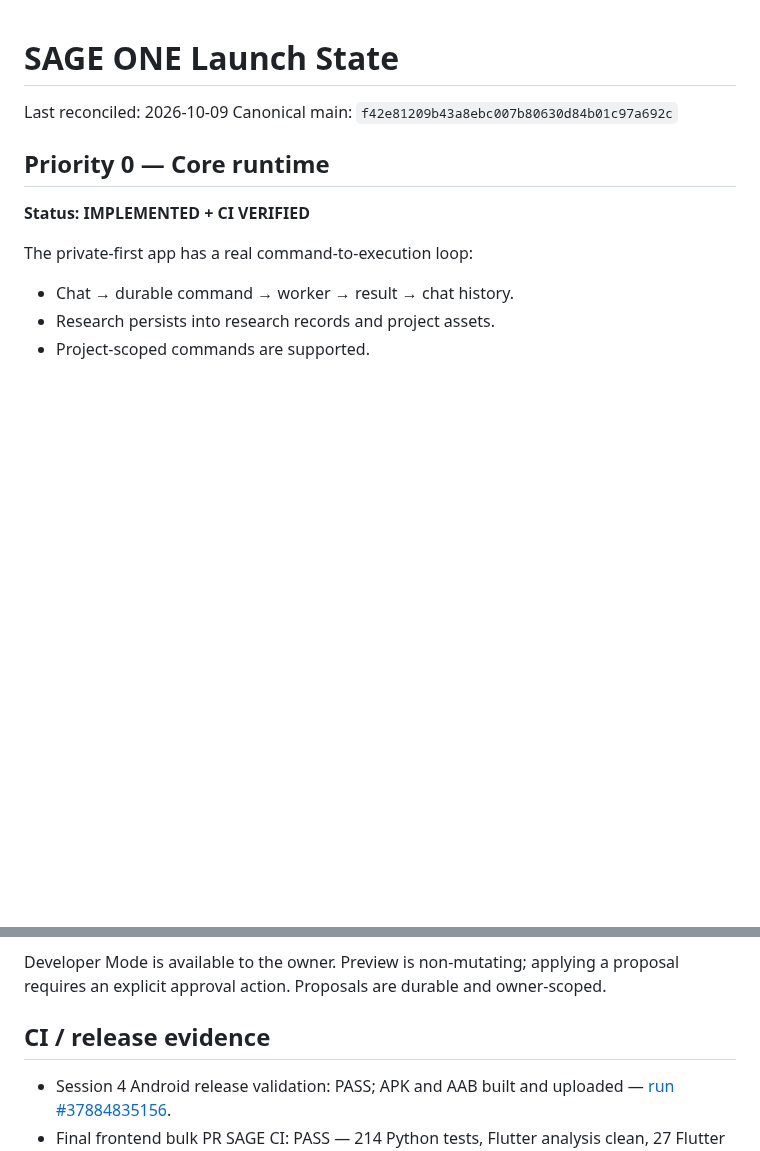
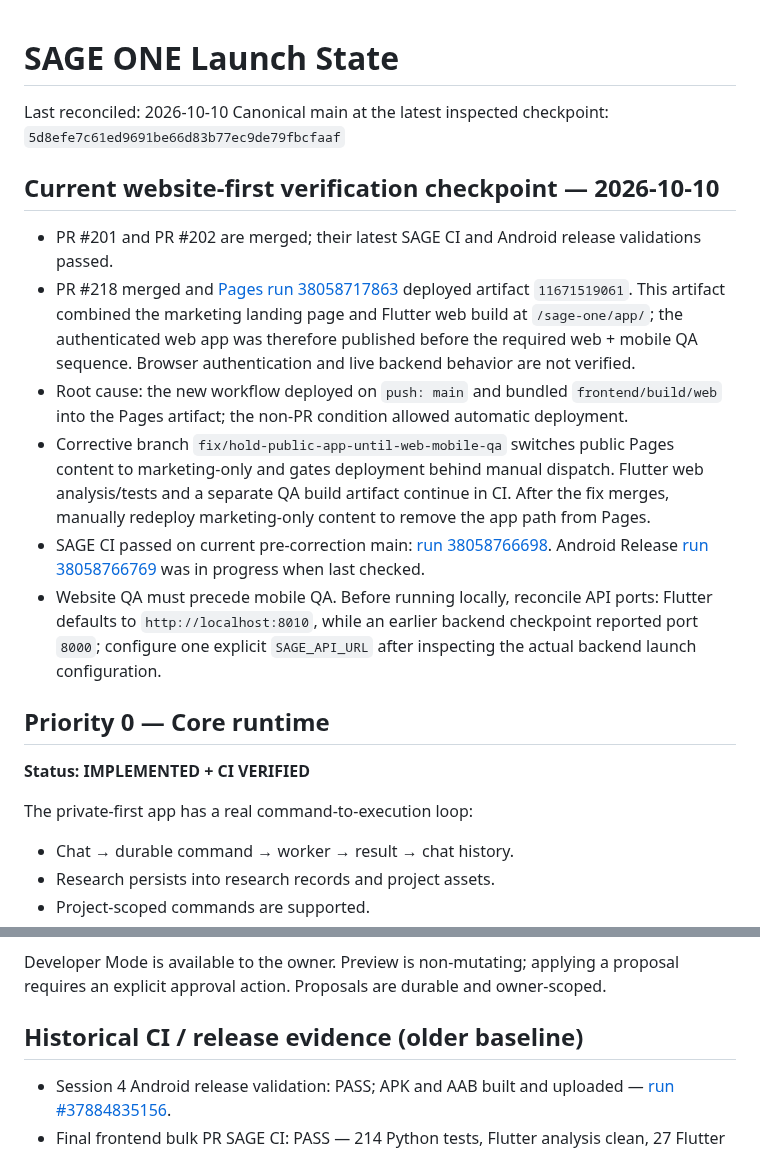
Before and after one commit to officialoroe-crypto/sage-one, a Markdown page: docs/LAUNCH_STATE.md, 2 parts joined by grey strips. GitHub-like rendering; blank space fills up the shorter version.

Commit message:
docs(release): record website QA boundary

```diff
--- a/docs/LAUNCH_STATE.md
+++ b/docs/LAUNCH_STATE.md
@@ -1,7 +1,17 @@
 # SAGE ONE Launch State
 
-Last reconciled: 2026-10-09
-Canonical main: `f42e81209b43a8ebc007b80630d84b01c97a692c`
+Last reconciled: 2026-10-10
+Canonical main at the latest inspected checkpoint: `5d8efe7c61ed9691be66d83b77ec9de79fbcfaaf`
+
+## Current website-first verification checkpoint — 2026-10-10
+
+- PR #201 and PR #202 are merged; their latest SAGE CI and Android release validations passed.
+- PR #218 merged and [Pages run 38058717863](https://github.com/officialoroe-crypto/sage-one/actions/runs/38058717863) deployed artifact `11671519061`. This artifact combined the marketing landing page and Flutter web build at `/sage-one/app/`; the authenticated web app was therefore published before the required web + mobile QA sequence. Browser authentication and live backend behavior are not verified.
+- Root cause: the new workflow deployed on `push: main` and bundled `frontend/build/web` into the Pages artifact; the non-PR condition allowed automatic deployment.
+- Corrective branch `fix/hold-public-app-until-web-mobile-qa` switches public Pages content to marketing-only and gates deployment behind manual dispatch. Flutter web analysis/tests and a separate QA build artifact continue in CI. After the fix merges, manually redeploy marketing-only content to remove the app path from Pages.
+- SAGE CI passed on current pre-correction main: [run 38058766698](https://github.com/officialoroe-crypto/sage-one/actions/runs/38058766698). Android Release [run 38058766769](https://github.com/officialoroe-crypto/sage-one/actions/runs/38058766769) was in progress when last checked.
+- Website QA must precede mobile QA. Before running locally, reconcile API ports: Flutter defaults to `http://localhost:8010`, while an earlier backend checkpoint reported port `8000`; configure one explicit `SAGE_API_URL` after inspecting the actual backend launch configuration.
+
 
 ## Priority 0 — Core runtime
 **Status: IMPLEMENTED + CI VERIFIED**
@@ -41,7 +51,7 @@ The Android emulator default is `http://10.0.2.2:8010`. Physical devices must us
 
 Developer Mode is available to the owner. Preview is non-mutating; applying a proposal requires an explicit approval action. Proposals are durable and owner-scoped.
 
-## CI / release evidence
+## Historical CI / release evidence (older baseline)
 - Session 4 Android release validation: PASS; APK and AAB built and uploaded — [run #37884835156](https://github.com/officialoroe-crypto/sage-one/actions/runs/37884835156).
 - Final frontend bulk PR SAGE CI: PASS — 214 Python tests, Flutter analysis clean, 27 Flutter tests — [run #37886497211](https://github.com/officialoroe-crypto/sage-one/actions/runs/37886497211).
 - Final frontend bulk PR Android release validation: PASS; APK and AAB built and uploaded — [run #37886497229](https://github.com/officialoroe-crypto/sage-one/actions/runs/37886497229).
```
